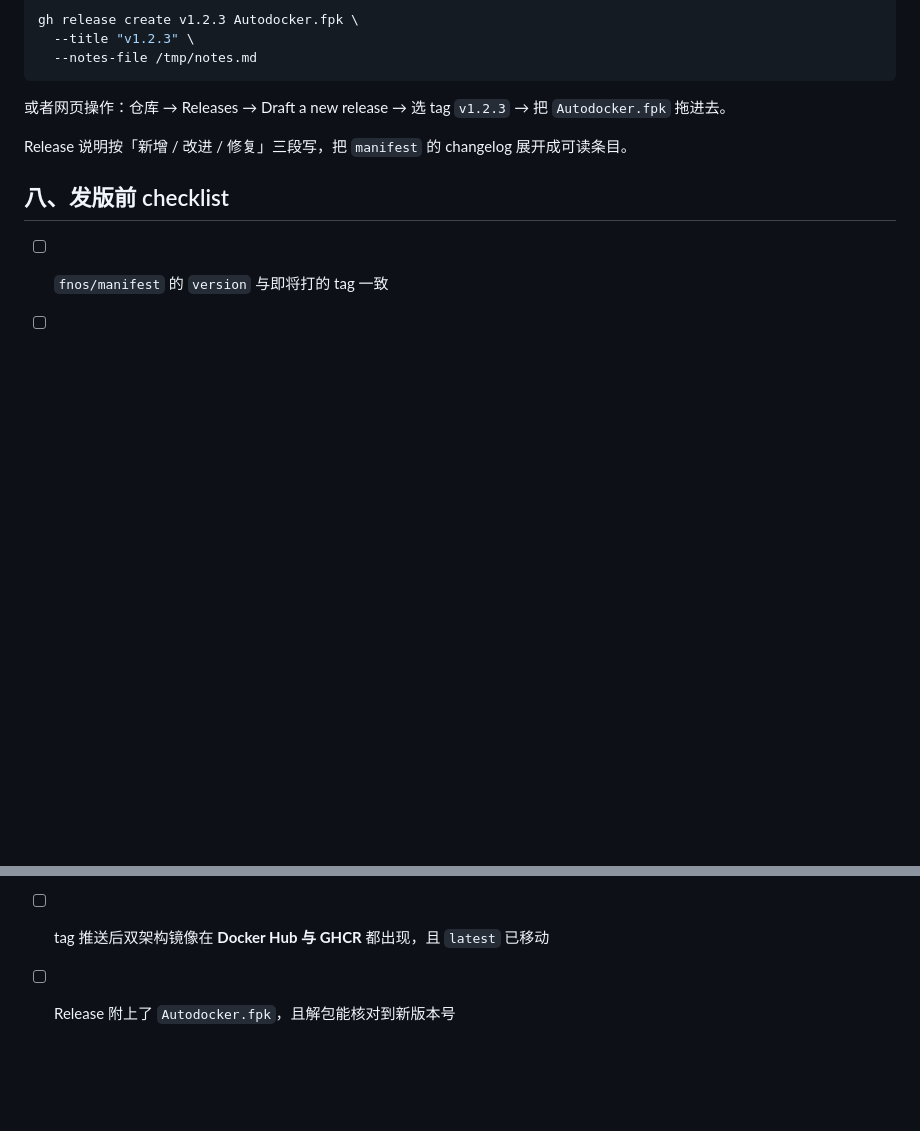
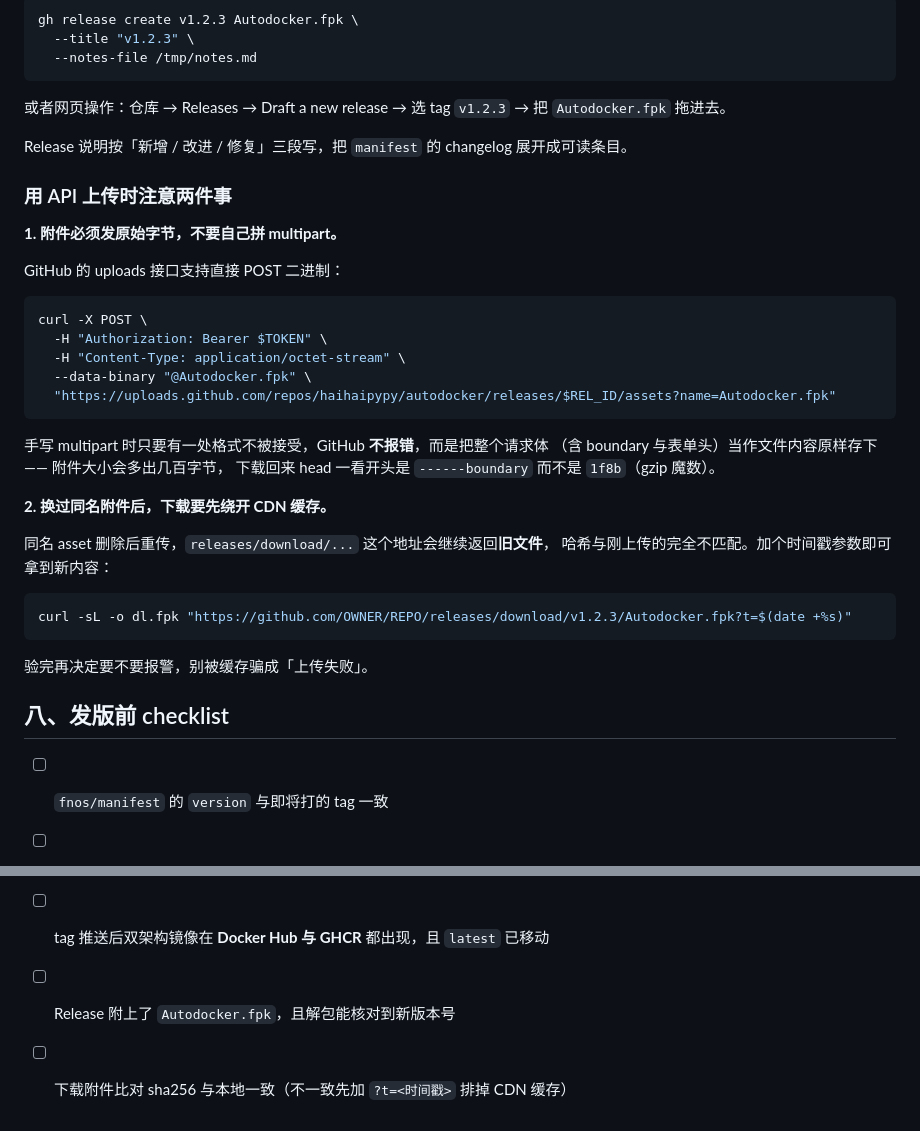
Before and after one commit to Wnghao/autodocker, a Markdown page: docs/release.md, 2 parts joined by grey strips. Rendered like a GitHub page; blank space fills up the shorter version.

Commit message:
docs: 补徽章，记录 Release 附件上传与 CDN 缓存两个坑
- README 顶部加 Release / Docker Pulls / License / Go 版本徽章
- release.md 写明用 API 传 fpk 必须发原始字节：手拼 multipart 若格式不被接受，
  GitHub 会把整个请求体当文件内容存下，且不报错
- 同名附件删除重传后，下载地址会命中旧文件，需加 ?t=<时间戳> 绕开缓存
- checklist 补一条「下载附件比对 sha256」

````diff
--- a/docs/release.md
+++ b/docs/release.md
@@ -132,6 +132,35 @@ gh release create v1.2.3 Autodocker.fpk \
 
 Release 说明按「新增 / 改进 / 修复」三段写，把 `manifest` 的 changelog 展开成可读条目。
 
+### 用 API 上传时注意两件事
+
+**1. 附件必须发原始字节，不要自己拼 multipart。**
+
+GitHub 的 uploads 接口支持直接 POST 二进制：
+
+```bash
+curl -X POST \
+  -H "Authorization: Bearer $TOKEN" \
+  -H "Content-Type: application/octet-stream" \
+  --data-binary "@Autodocker.fpk" \
+  "https://uploads.github.com/repos/haihaipypy/autodocker/releases/$REL_ID/assets?name=Autodocker.fpk"
+```
+
+手写 multipart 时只要有一处格式不被接受，GitHub **不报错**，而是把整个请求体
+（含 boundary 与表单头）当作文件内容原样存下 —— 附件大小会多出几百字节，
+下载回来 head 一看开头是 `------boundary` 而不是 `1f8b`（gzip 魔数）。
+
+**2. 换过同名附件后，下载要先绕开 CDN 缓存。**
+
+同名 asset 删除后重传，`releases/download/...` 这个地址会继续返回**旧文件**，
+哈希与刚上传的完全不匹配。加个时间戳参数即可拿到新内容：
+
+```bash
+curl -sL -o dl.fpk "https://github.com/OWNER/REPO/releases/download/v1.2.3/Autodocker.fpk?t=$(date +%s)"
+```
+
+验完再决定要不要报警，别被缓存骗成「上传失败」。
+
 ## 八、发版前 checklist
 
 - [ ] `fnos/manifest` 的 `version` 与即将打的 tag 一致
@@ -141,3 +170,4 @@ Release 说明按「新增 / 改进 / 修复」三段写，把 `manifest` 的 ch
 - [ ] main 推送后 Actions 通过
 - [ ] tag 推送后双架构镜像在 **Docker Hub 与 GHCR** 都出现，且 `latest` 已移动
 - [ ] Release 附上了 `Autodocker.fpk`，且解包能核对到新版本号
+- [ ] 下载附件比对 sha256 与本地一致（不一致先加 `?t=<时间戳>` 排掉 CDN 缓存）
````
Also changed, not shown: README.md (+5 -0 lines).
